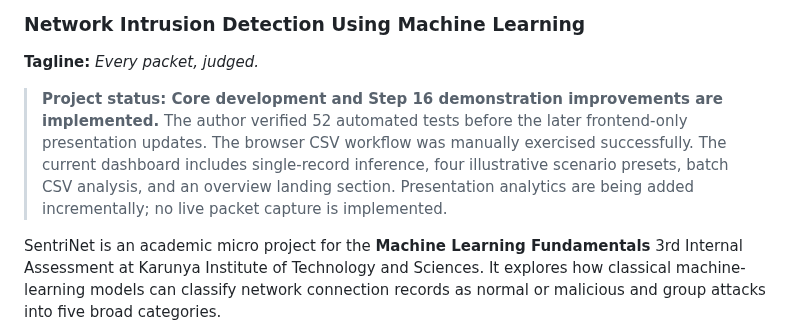
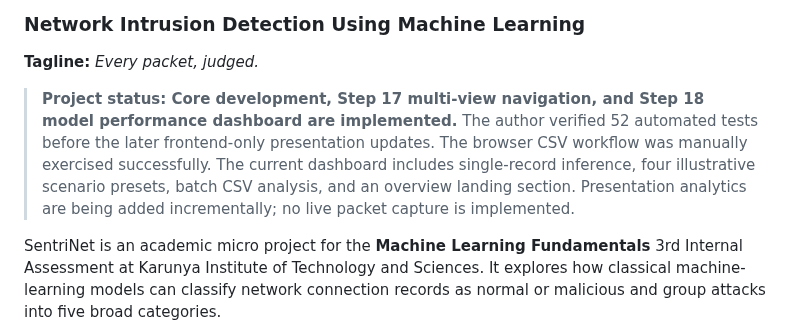
Before and after one commit to BethalaRinosh/SentriNet, a Markdown page: README.md, the part around the change. Drawn GitHub-style.

Commit message:
Update project status through Step 18

```diff
--- a/README.md
+++ b/README.md
@@ -2,7 +2,7 @@
 ### Network Intrusion Detection Using Machine Learning
 **Tagline:** *Every packet, judged.*
 
-> **Project status: Core development and Step 16 demonstration improvements are implemented.** The author verified 52 automated tests before the later frontend-only presentation updates. The browser CSV workflow was manually exercised successfully. The current dashboard includes single-record inference, four illustrative scenario presets, batch CSV analysis, and an overview landing section. Presentation analytics are being added incrementally; no live packet capture is implemented.
+> **Project status: Core development, Step 17 multi-view navigation, and Step 18 model performance dashboard are implemented.** The author verified 52 automated tests before the later frontend-only presentation updates. The browser CSV workflow was manually exercised successfully. The current dashboard includes single-record inference, four illustrative scenario presets, batch CSV analysis, and an overview landing section. Presentation analytics are being added incrementally; no live packet capture is implemented.
 
 SentriNet is an academic micro project for the **Machine Learning Fundamentals** 3rd Internal Assessment at Karunya Institute of Technology and Sciences. It explores how classical machine-learning models can classify network connection records as normal or malicious and group attacks into five broad categories.
 
```
